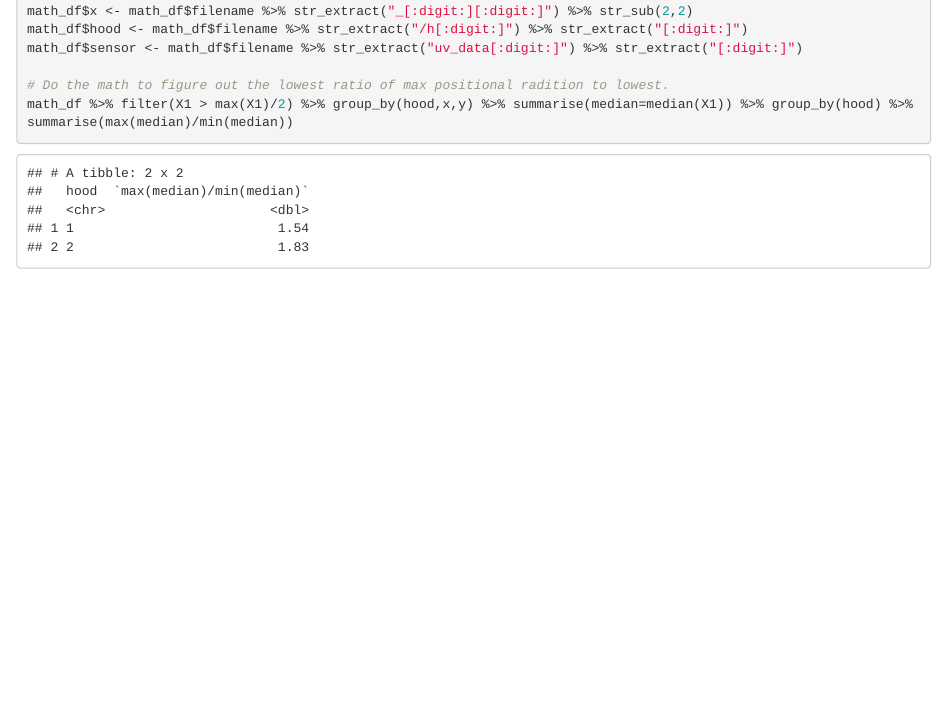
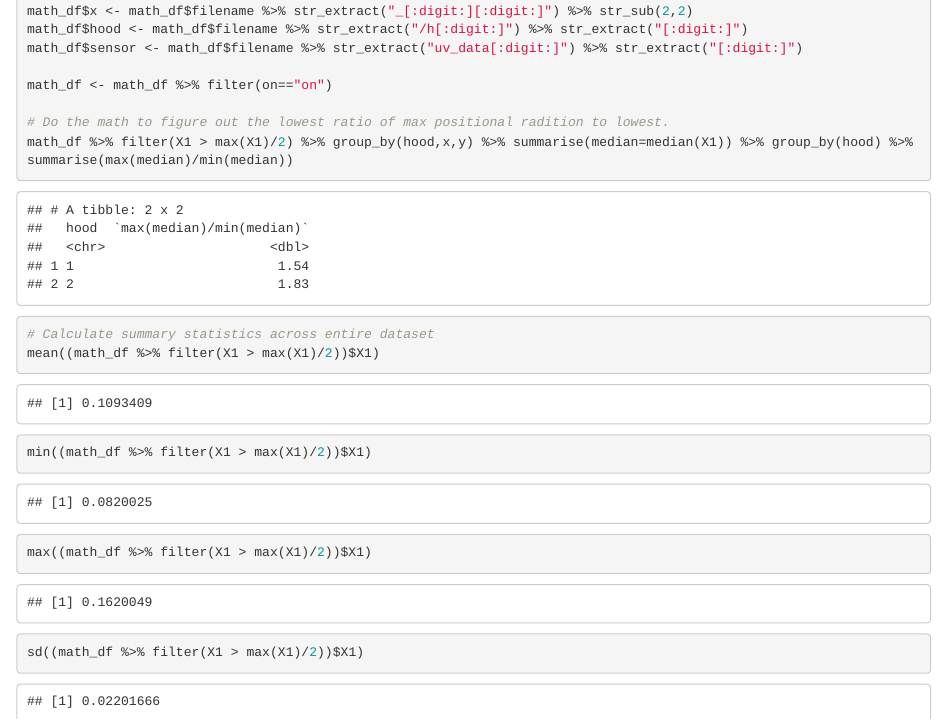
Before and after one commit to TheoryDivision/covid19_biosafety_cabinet, an R Markdown document (bsc_spatial.Rmd): the page in a window 1100 px wide, from 2060 px down. The pictures show the output file bsc_spatial.html that the author committed with the source, opened offline.

Commit message:
Add summary statistics

````diff
--- a/bsc_spatial.Rmd
+++ b/bsc_spatial.Rmd
@@ -90,7 +90,14 @@ math_df$x <- math_df$filename %>% str_extract("_[:digit:][:digit:]") %>% str_sub
 math_df$hood <- math_df$filename %>% str_extract("/h[:digit:]") %>% str_extract("[:digit:]")
 math_df$sensor <- math_df$filename %>% str_extract("uv_data[:digit:]") %>% str_extract("[:digit:]")
 
+math_df <- math_df %>% filter(on=="on")
+
 # Do the math to figure out the lowest ratio of max positional radition to lowest.
 math_df %>% filter(X1 > max(X1)/2) %>% group_by(hood,x,y) %>% summarise(median=median(X1)) %>% group_by(hood) %>% summarise(max(median)/min(median))
 
+# Calculate summary statistics across entire dataset
+mean((math_df %>% filter(X1 > max(X1)/2))$X1)
+min((math_df %>% filter(X1 > max(X1)/2))$X1)
+max((math_df %>% filter(X1 > max(X1)/2))$X1)
+sd((math_df %>% filter(X1 > max(X1)/2))$X1)
 ```
````
Also changed, not shown: bsc_spatial.html.
